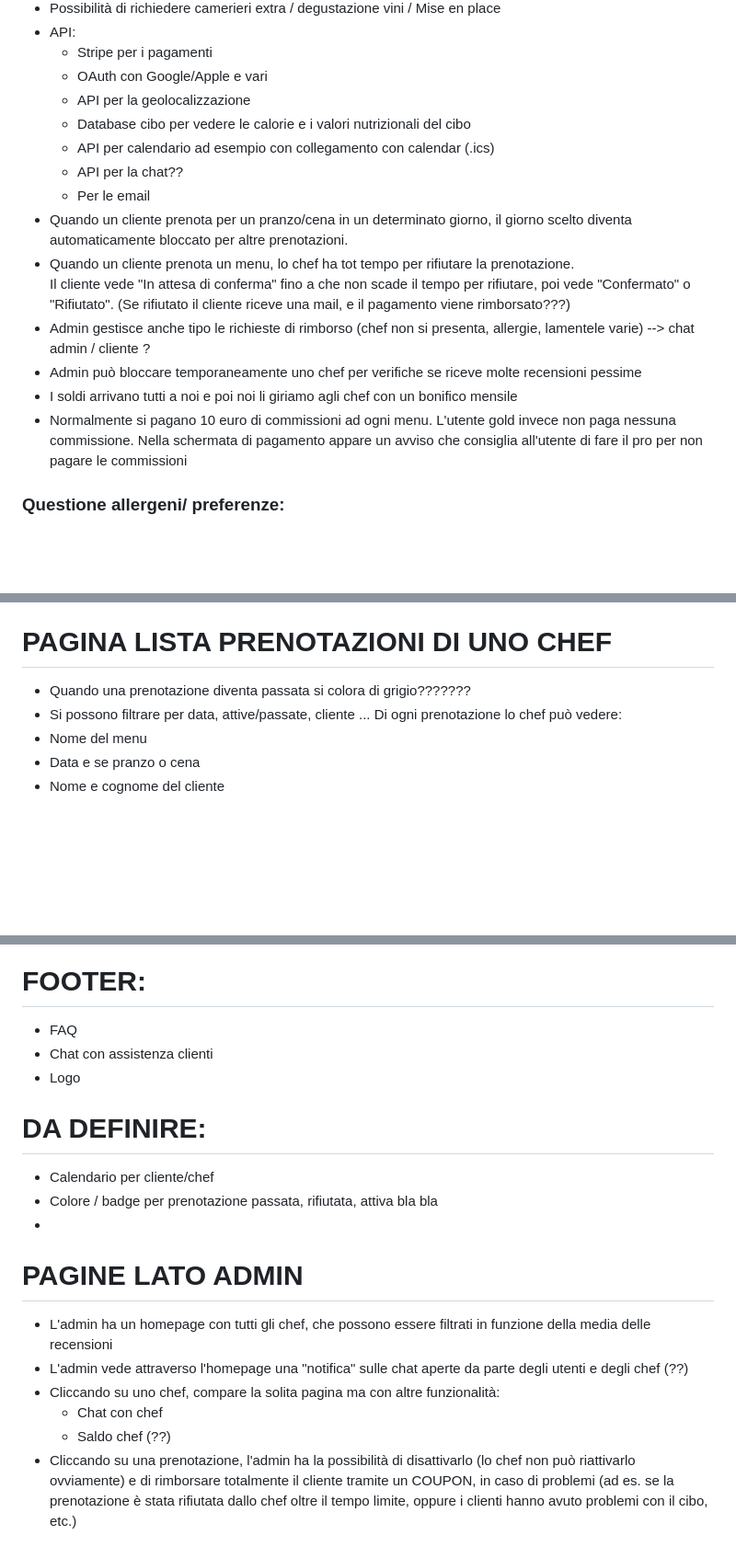
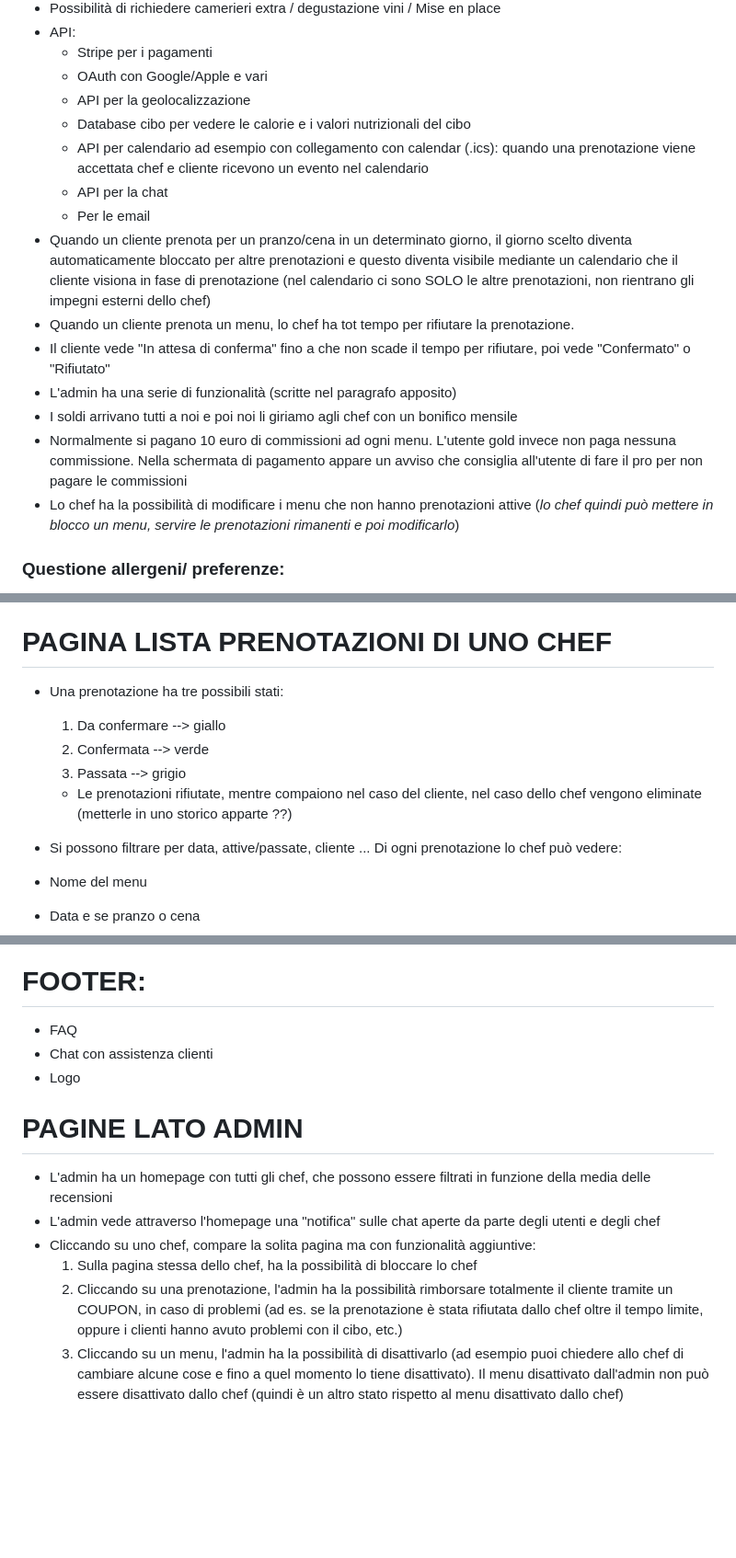
Before and after one commit to tommideso/Progetto_LabASSI, a Markdown page: readme.md, 3 parts joined by grey strips. Shown at 92% size. Drawn GitHub-style; blank space fills up the shorter version.

```diff
--- a/readme.md
+++ b/readme.md
@@ -18,16 +18,16 @@ Io persona cerco in base alla distanza e prezzo e tipo di cucina, scelgo il “p
     -   OAuth con Google/Apple e vari
     -   API per la geolocalizzazione
     -   Database cibo per vedere le calorie e i valori nutrizionali del cibo
-    -   API per calendario ad esempio con collegamento con calendar (.ics)
-    -   API per la chat??
+    -   API per calendario ad esempio con collegamento con calendar (.ics): quando una prenotazione viene accettata chef e cliente ricevono un evento nel calendario
+    -   API per la chat
     -   Per le email
--   Quando un cliente prenota per un pranzo/cena in un determinato giorno, il giorno scelto diventa automaticamente bloccato per altre prenotazioni.
+-   Quando un cliente prenota per un pranzo/cena in un determinato giorno, il giorno scelto diventa automaticamente bloccato per altre prenotazioni e questo diventa visibile mediante un calendario che il cliente visiona in fase di prenotazione (nel calendario ci sono SOLO le altre prenotazioni, non rientrano gli impegni esterni dello chef)
 -   Quando un cliente prenota un menu, lo chef ha tot tempo per rifiutare la prenotazione.
-    Il cliente vede "In attesa di conferma" fino a che non scade il tempo per rifiutare, poi vede "Confermato" o "Rifiutato". (Se rifiutato il cliente riceve una mail, e il pagamento viene rimborsato???)
--   Admin gestisce anche tipo le richieste di rimborso (chef non si presenta, allergie, lamentele varie) --> chat admin / cliente ?
--   Admin può bloccare temporaneamente uno chef per verifiche se riceve molte recensioni pessime
+- Il cliente vede "In attesa di conferma" fino a che non scade il tempo per rifiutare, poi vede "Confermato" o "Rifiutato"
+-  L'admin ha una serie di funzionalità (scritte nel paragrafo apposito)
 -   I soldi arrivano tutti a noi e poi noi li giriamo agli chef con un bonifico mensile
 -   Normalmente si pagano 10 euro di commissioni ad ogni menu. L'utente gold invece non paga nessuna commissione. Nella schermata di pagamento appare un avviso che consiglia all'utente di fare il pro per non pagare le commissioni
+-   Lo chef ha la possibilità di modificare i menu che non hanno prenotazioni attive (_lo chef quindi può mettere in blocco un menu, servire le prenotazioni rimanenti e poi modificarlo_)
 
 ### Questione allergeni/ preferenze:
 
@@ -266,7 +269,12 @@ Incorporarlo direttamente nella pagina profilo?
 
 # PAGINA LISTA PRENOTAZIONI DI UNO CHEF
 
--   Quando una prenotazione diventa passata si colora di grigio???????
+-   Una prenotazione ha tre possibili stati:
+    1.  Da confermare --> giallo
+    2.  Confermata --> verde
+    3.  Passata --> grigio
+    - Le prenotazioni rifiutate, mentre compaiono nel caso del cliente, nel caso dello chef vengono eliminate (metterle in uno storico apparte ??)
+
 -   Si possono filtrare per data, attive/passate, cliente ...
     Di ogni prenotazione lo chef può vedere:
 -   Nome del menu
@@ -291,17 +299,11 @@ Incorporarlo direttamente nella pagina profilo?
 -   Chat con assistenza clienti
 -   Logo
 
-# DA DEFINIRE:
-
--   Calendario per cliente/chef
--   Colore / badge per prenotazione passata, rifiutata, attiva bla bla
--
-
 # PAGINE LATO ADMIN
 
 - L'admin ha un homepage con tutti gli chef, che possono essere filtrati in funzione della media delle recensioni
-- L'admin vede attraverso l'homepage una "notifica" sulle chat aperte da parte degli utenti e degli chef (??)
-- Cliccando su uno chef, compare la solita pagina ma con altre funzionalità:
-    - Chat con chef
-    - Saldo chef (??)
-- Cliccando su una prenotazione, l'admin ha la possibilità di disattivarlo (lo chef non può riattivarlo ovviamente) e di rimborsare totalmente il cliente tramite un COUPON, in caso di problemi (ad es. se la prenotazione è stata rifiutata dallo chef oltre il tempo limite, oppure i clienti hanno avuto problemi con il cibo, etc.)
+- L'admin vede attraverso l'homepage una "notifica" sulle chat aperte da parte degli utenti e degli chef
+- Cliccando su uno chef, compare la solita pagina ma con funzionalità aggiuntive:
+    1. Sulla pagina stessa dello chef, ha la possibilità di bloccare lo chef
+    2. Cliccando su una prenotazione, l'admin ha la possibilità rimborsare totalmente il cliente tramite un COUPON, in caso di problemi (ad es. se la prenotazione è stata rifiutata dallo chef oltre il tempo limite, oppure i clienti hanno avuto problemi con il cibo, etc.)
+    3. Cliccando su un menu, l'admin ha la possibilità di disattivarlo (ad esempio puoi chiedere allo chef di cambiare alcune cose e fino a quel momento lo tiene disattivato). Il menu disattivato dall'admin non può essere disattivato dallo chef (quindi è un altro stato rispetto al menu disattivato dallo chef)
```
Also changed, not shown: other parts of readme.md (+15 -12 lines).
